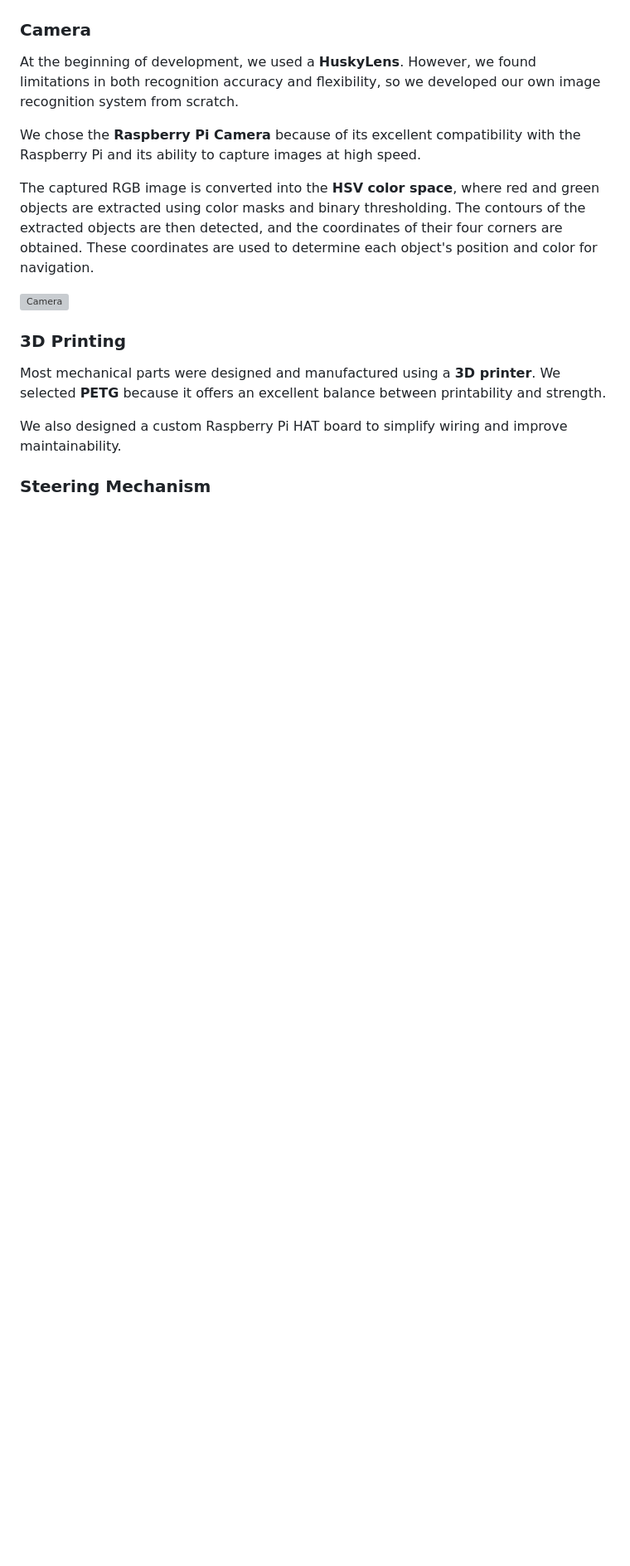
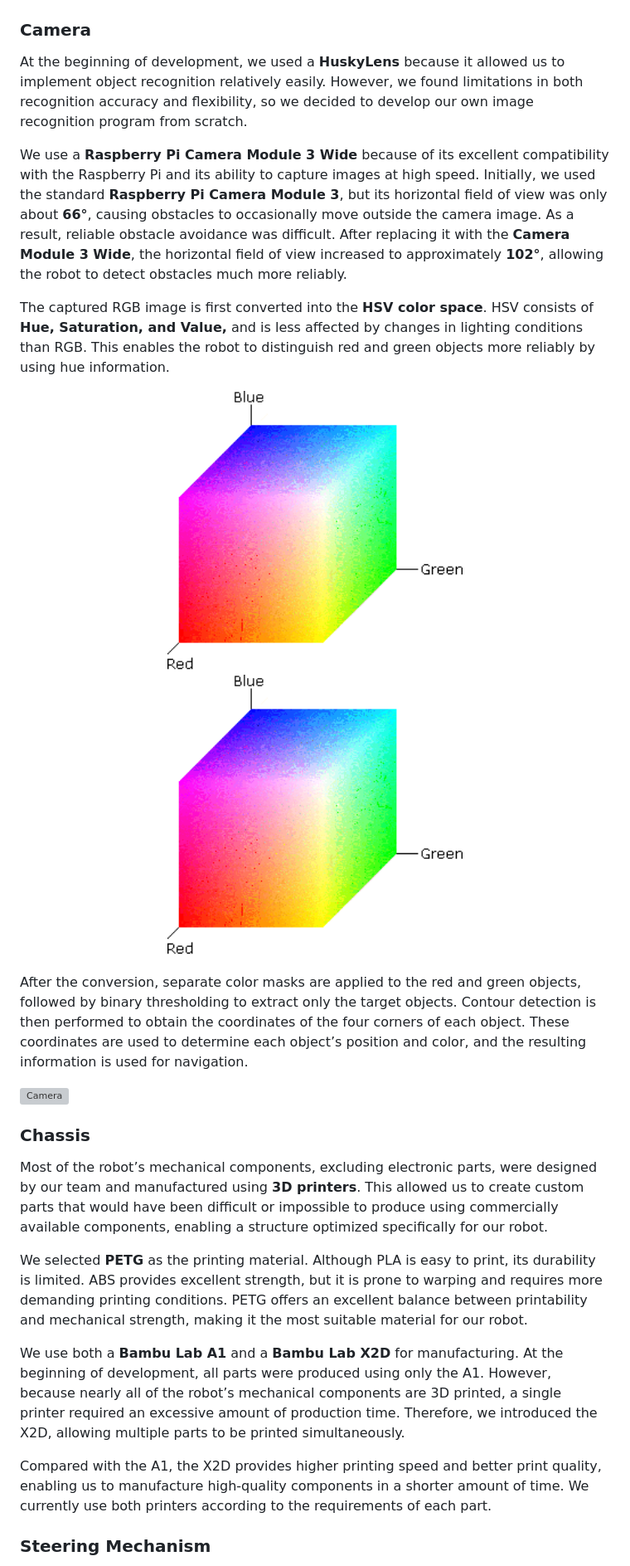
Before and after one commit to k4n474/Otemon_PathFinder, a Markdown page: README.md, the part around the change printed below. Shown: that part at 83% size. Drawn GitHub-style; pictures changed too: images/Other_images/RGB_image.png (added); blank space fills up the shorter version; grey boxes are pictures that could not be loaded.

```diff
--- a/README.md
+++ b/README.md
@@ -53,19 +58,30 @@ Optimizing both the algorithms and processing speed was one of the biggest chall
 
 ### Camera
 
-At the beginning of development, we used a **HuskyLens**. However, we found limitations in both recognition accuracy and flexibility, so we developed our own image recognition system from scratch.
+At the beginning of development, we used a **HuskyLens** because it allowed us to implement object recognition relatively easily. However, we found limitations in both recognition accuracy and flexibility, so we decided to develop our own image recognition program from scratch.
 
-We chose the **Raspberry Pi Camera** because of its excellent compatibility with the Raspberry Pi and its ability to capture images at high speed.
+We use a **Raspberry Pi Camera Module 3 Wide** because of its excellent compatibility with the Raspberry Pi and its ability to capture images at high speed. Initially, we used the standard **Raspberry Pi Camera Module 3**, but its horizontal field of view was only about **66°**, causing obstacles to occasionally move outside the camera image. As a result, reliable obstacle avoidance was difficult. After replacing it with the **Camera Module 3 Wide**, the horizontal field of view increased to approximately **102°**, allowing the robot to detect obstacles much more reliably.
 
-The captured RGB image is converted into the **HSV color space**, where red and green objects are extracted using color masks and binary thresholding. The contours of the extracted objects are then detected, and the coordinates of their four corners are obtained. These coordinates are used to determine each object's position and color for navigation.
+The captured RGB image is first converted into the **HSV color space**. HSV consists of **Hue, Saturation, and Value,** and is less affected by changes in lighting conditions than RGB. This enables the robot to distinguish red and green objects more reliably by using hue information.
+
+<p align="center">
+  <img src="images/Other_images/RGB_image.png" alt="Robot9" width="50%">
+  <img src="images/Other_images/RGB_image.png" alt="Robot10" width="50%">
+</p>
+
+After the conversion, separate color masks are applied to the red and green objects, followed by binary thresholding to extract only the target objects. Contour detection is then performed to obtain the coordinates of the four corners of each object. These coordinates are used to determine each object’s position and color, and the resulting information is used for navigation.
 
 ![Camera](images/Other_images/camera_screen.png)
 
-### 3D Printing
+### Chassis
 
-Most mechanical parts were designed and manufactured using a **3D printer**. We selected **PETG** because it offers an excellent balance between printability and strength.
+Most of the robot’s mechanical components, excluding electronic parts, were designed by our team and manufactured using **3D printers**. This allowed us to create custom parts that would have been difficult or impossible to produce using commercially available components, enabling a structure optimized specifically for our robot.
 
-We also designed a custom Raspberry Pi HAT board to simplify wiring and improve maintainability.
+We selected **PETG** as the printing material. Although PLA is easy to print, its durability is limited. ABS provides excellent strength, but it is prone to warping and requires more demanding printing conditions. PETG offers an excellent balance between printability and mechanical strength, making it the most suitable material for our robot.
+
+We use both a **Bambu Lab A1** and a **Bambu Lab X2D** for manufacturing. At the beginning of development, all parts were produced using only the A1. However, because nearly all of the robot’s mechanical components are 3D printed, a single printer required an excessive amount of production time. Therefore, we introduced the X2D, allowing multiple parts to be printed simultaneously.
+
+Compared with the A1, the X2D provides higher printing speed and better print quality, enabling us to manufacture high-quality components in a shorter amount of time. We currently use both printers according to the requirements of each part.
 
 ### Steering Mechanism
 
```
Also changed, not shown: other parts of README.md (+52 -27 lines), images/Other_images/HSV_image.jpg (added), images/Robot_images/ackermann_image.png (added), images/Robot_images/gear_image.png (added), 8 other files.
